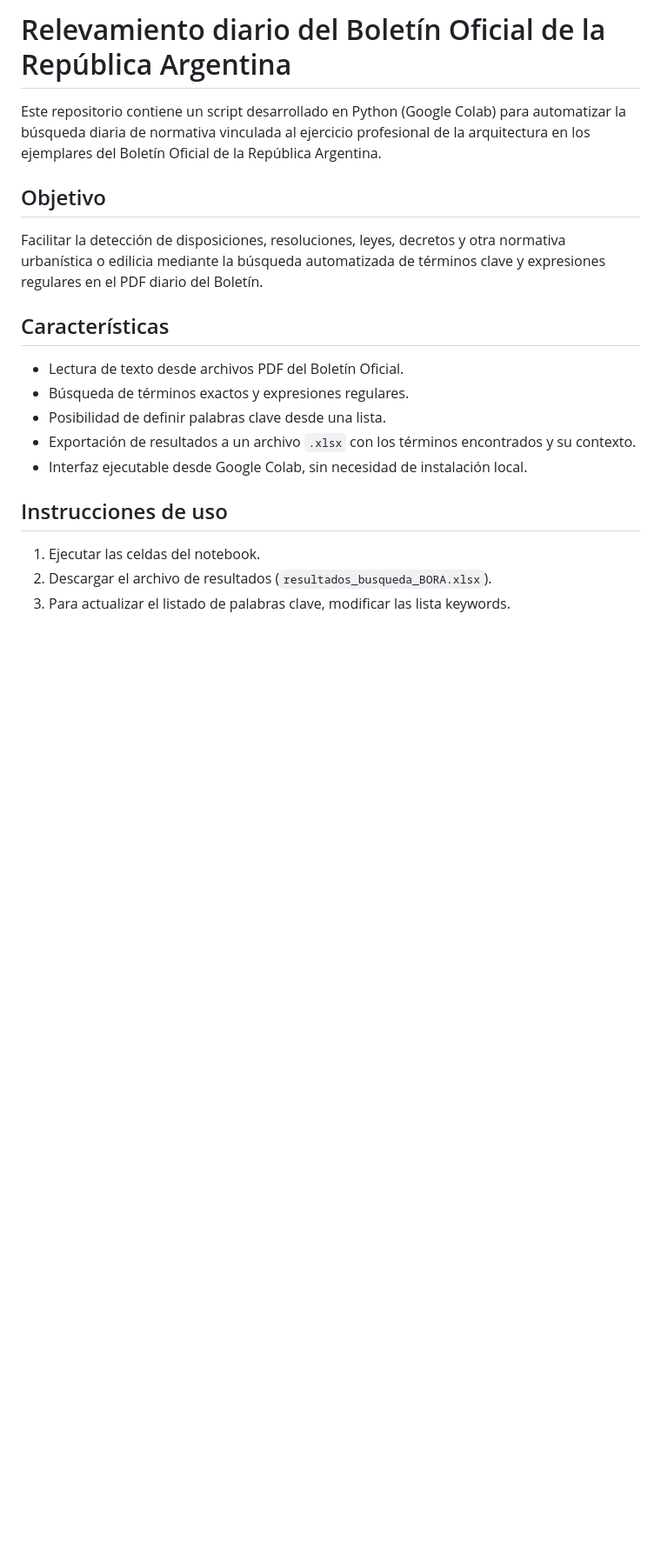
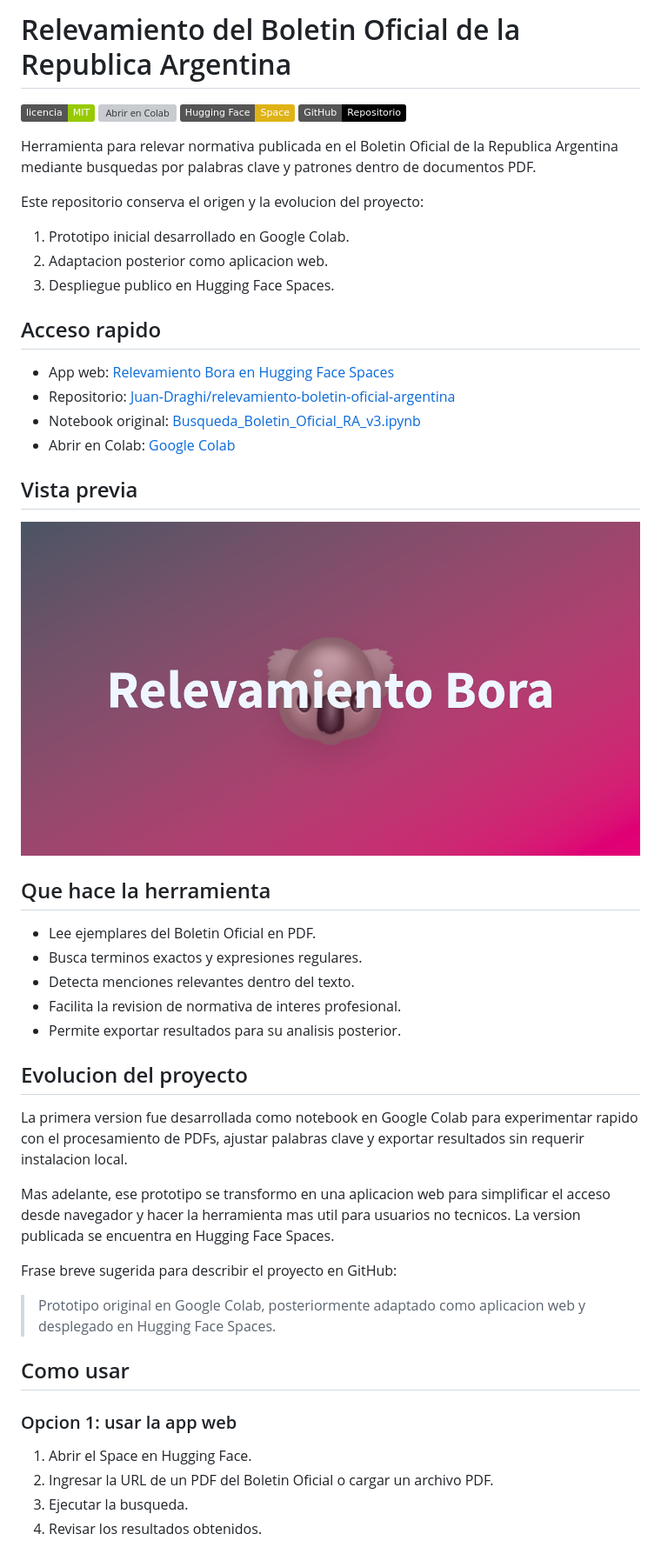
Before and after one commit to Juan-Draghi/relevamiento-boletin-oficial-argentina, a Markdown page: README.md, the part around the change printed below. Shown: that part at 87% size. Drawn GitHub-style; pictures changed too: docs/space-preview.png (added); badges without logos; blank space fills up the shorter version; grey boxes are pictures that could not be loaded.

Commit message:
Improve GitHub README and add Space preview image

```diff
--- a/README.md
+++ b/README.md
@@ -1,21 +1,53 @@
-# Relevamiento diario del Boletín Oficial de la República Argentina
+# Relevamiento del Boletin Oficial de la Republica Argentina
 
-Este repositorio contiene un script desarrollado en Python (Google Colab) para automatizar la búsqueda diaria de normativa vinculada al ejercicio profesional de la arquitectura en los ejemplares del Boletín Oficial de la República Argentina.
+[![Licencia MIT](https://img.shields.io/badge/licencia-MIT-green.svg)](LICENSE)
+[![Abrir en Colab](https://colab.research.google.com/assets/colab-badge.svg)](https://colab.research.google.com/github/Juan-Draghi/relevamiento-boletin-oficial-argentina/blob/main/Busqueda_Boletin_Oficial_RA_v3.ipynb)
+[![Hugging Face Space](https://img.shields.io/badge/Hugging%20Face-Space-yellow)](https://huggingface.co/spaces/J-Draghi/relevamiento_bora)
+[![Repositorio GitHub](https://img.shields.io/badge/GitHub-Repositorio-black)](https://github.com/Juan-Draghi/relevamiento-boletin-oficial-argentina)
 
-## Objetivo
+Herramienta para relevar normativa publicada en el Boletin Oficial de la Republica Argentina mediante busquedas por palabras clave y patrones dentro de documentos PDF.
 
-Facilitar la detección de disposiciones, resoluciones, leyes, decretos y otra normativa urbanística o edilicia mediante la búsqueda automatizada de términos clave y expresiones regulares en el PDF diario del Boletín.
+Este repositorio conserva el origen y la evolucion del proyecto:
 
-## Características
+1. Prototipo inicial desarrollado en Google Colab.
+2. Adaptacion posterior como aplicacion web.
+3. Despliegue publico en Hugging Face Spaces.
 
-- Lectura de texto desde archivos PDF del Boletín Oficial.
-- Búsqueda de términos exactos y expresiones regulares.
-- Posibilidad de definir palabras clave desde una lista.
-- Exportación de resultados a un archivo `.xlsx` con los términos encontrados y su contexto.
-- Interfaz ejecutable desde Google Colab, sin necesidad de instalación local.
+## Acceso rapido
 
-## Instrucciones de uso
+- App web: [Relevamiento Bora en Hugging Face Spaces](https://huggingface.co/spaces/J-Draghi/relevamiento_bora)
+- Repositorio: [Juan-Draghi/relevamiento-boletin-oficial-argentina](https://github.com/Juan-Draghi/relevamiento-boletin-oficial-argentina)
+- Notebook original: [Busqueda_Boletin_Oficial_RA_v3.ipynb](https://github.com/Juan-Draghi/relevamiento-boletin-oficial-argentina/blob/main/Busqueda_Boletin_Oficial_RA_v3.ipynb)
+- Abrir en Colab: [Google Colab](https://colab.research.google.com/github/Juan-Draghi/relevamiento-boletin-oficial-argentina/blob/main/Busqueda_Boletin_Oficial_RA_v3.ipynb)
 
-1. Ejecutar las celdas del notebook.
-2. Descargar el archivo de resultados (`resultados_busqueda_BORA.xlsx`).
-3. Para actualizar el listado de palabras clave, modificar las lista keywords.
+## Vista previa
+
+[![Vista previa del Space](docs/space-preview.png)](https://huggingface.co/spaces/J-Draghi/relevamiento_bora)
+
+## Que hace la herramienta
+
+- Lee ejemplares del Boletin Oficial en PDF.
+- Busca terminos exactos y expresiones regulares.
+- Detecta menciones relevantes dentro del texto.
+- Facilita la revision de normativa de interes profesional.
+- Permite exportar resultados para su analisis posterior.
+
+## Evolucion del proyecto
+
+La primera version fue desarrollada como notebook en Google Colab para experimentar rapido con el procesamiento de PDFs, ajustar palabras clave y exportar resultados sin requerir instalacion local.
+
+Mas adelante, ese prototipo se transformo en una aplicacion web para simplificar el acceso desde navegador y hacer la herramienta mas util para usuarios no tecnicos. La version publicada se encuentra en Hugging Face Spaces.
+
+Frase breve sugerida para describir el proyecto en GitHub:
+
+> Prototipo original en Google Colab, posteriormente adaptado como aplicacion web y desplegado en Hugging Face Spaces.
+
+## Como usar
+
+### Opcion 1: usar la app web
+
+1. Abrir el Space en Hugging Face.
+2. Ingresar la URL de un PDF del Boletin Oficial o cargar un archivo PDF.
+3. Ejecutar la busqueda.
+4. Revisar los resultados obtenidos.
+
```
Also changed, not shown: other parts of README.md (+25 -4 lines).
